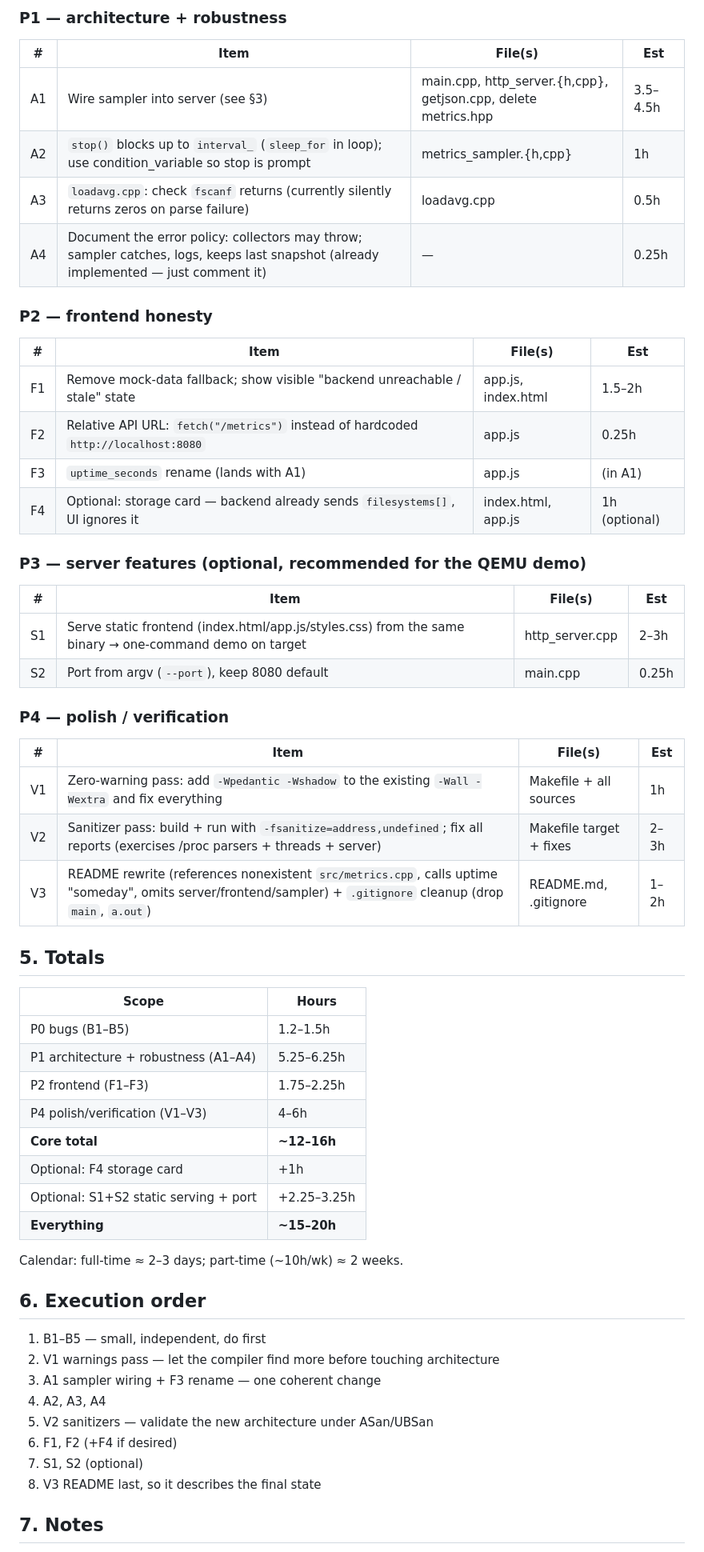
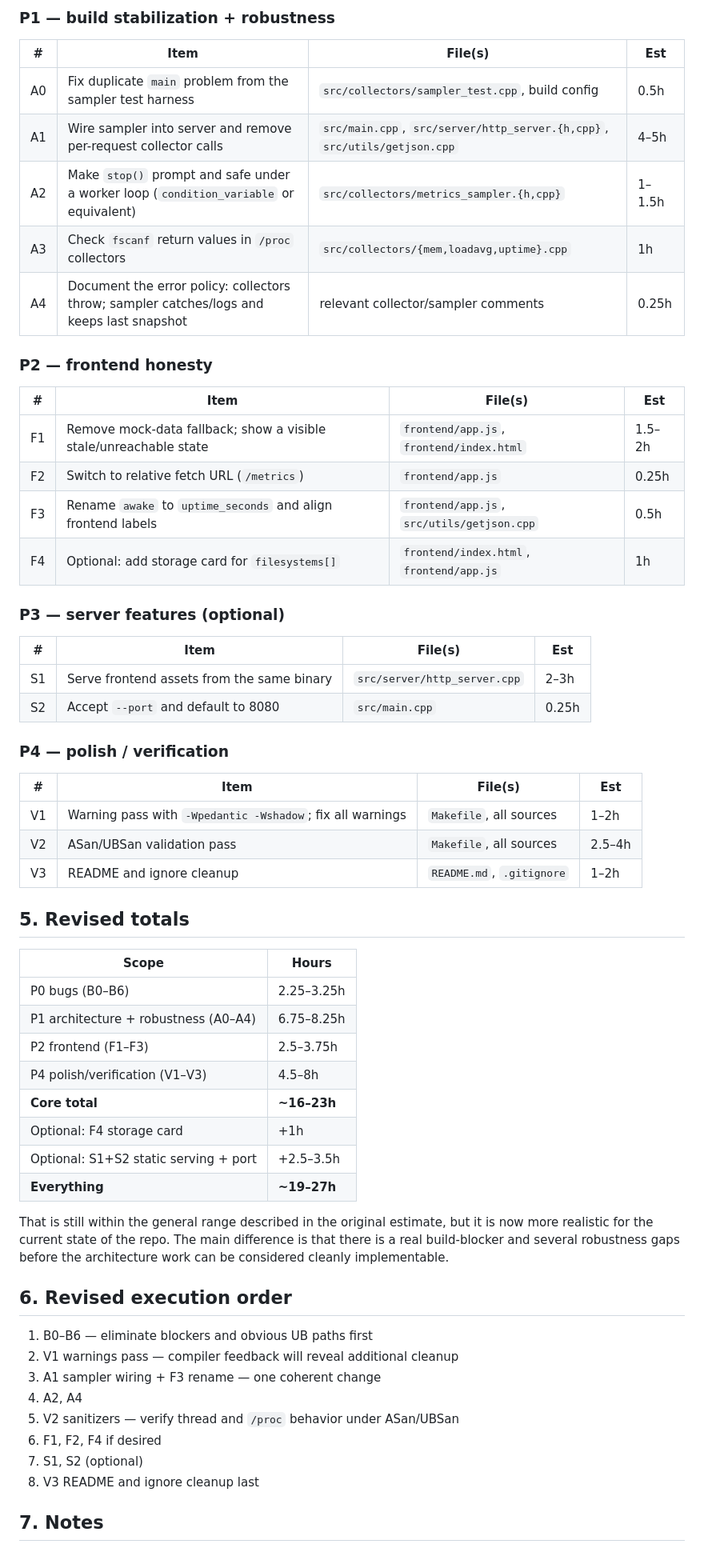
Before and after one commit to RedDeliciousApples/sysmon-proj, a Markdown page: ESTIMATE.md, the part around one of its changes. Shown at 80% size. GitHub-like rendering.

```diff
--- a/ESTIMATE.md
+++ b/ESTIMATE.md
@@ -55,58 +65,62 @@ Target architecture:
 
-### P1 — architecture + robustness
-| #  | Item                                                                                     | File(s)                                              | Est       |
-|----|------------------------------------------------------------------------------------------|------------------------------------------------------|-----------|
-| A1 | Wire sampler into server (see §3)                                                        | main.cpp, http_server.{h,cpp}, getjson.cpp, delete metrics.hpp | 3.5–4.5h |
-| A2 | `stop()` blocks up to `interval_` (`sleep_for` in loop); use condition_variable so stop is prompt | metrics_sampler.{h,cpp}                     | 1h        |
-| A3 | `loadavg.cpp`: check `fscanf` returns (currently silently returns zeros on parse failure) | loadavg.cpp                                          | 0.5h      |
-| A4 | Document the error policy: collectors may throw; sampler catches, logs, keeps last snapshot (already implemented — just comment it) | —    | 0.25h     |
+### P1 — build stabilization + robustness
+| #  | Item                                                                 | File(s) | Est |
+|----|-----------------------------------------------------------------------|---------|-----|
+| A0 | Fix duplicate `main` problem from the sampler test harness | `src/collectors/sampler_test.cpp`, build config | 0.5h |
+| A1 | Wire sampler into server and remove per-request collector calls | `src/main.cpp`, `src/server/http_server.{h,cpp}`, `src/utils/getjson.cpp` | 4–5h |
+| A2 | Make `stop()` prompt and safe under a worker loop (`condition_variable` or equivalent) | `src/collectors/metrics_sampler.{h,cpp}` | 1–1.5h |
+| A3 | Check `fscanf` return values in `/proc` collectors | `src/collectors/{mem,loadavg,uptime}.cpp` | 1h |
+| A4 | Document the error policy: collectors throw; sampler catches/logs and keeps last snapshot | relevant collector/sampler comments | 0.25h |
 
 ### P2 — frontend honesty
-| #  | Item                                                                 | File(s)            | Est       |
-|----|----------------------------------------------------------------------|--------------------|-----------|
-| F1 | Remove mock-data fallback; show visible "backend unreachable / stale" state | app.js, index.html | 1.5–2h |
-| F2 | Relative API URL: `fetch("/metrics")` instead of hardcoded `http://localhost:8080` | app.js       | 0.25h     |
-| F3 | `uptime_seconds` rename (lands with A1)                              | app.js             | (in A1)   |
-| F4 | Optional: storage card — backend already sends `filesystems[]`, UI ignores it | index.html, app.js | 1h (optional) |
+| #  | Item | File(s) | Est |
+|----|-------|---------|-----|
+| F1 | Remove mock-data fallback; show a visible stale/unreachable state | `frontend/app.js`, `frontend/index.html` | 1.5–2h |
+| F2 | Switch to relative fetch URL (`/metrics`) | `frontend/app.js` | 0.25h |
+| F3 | Rename `awake` to `uptime_seconds` and align frontend labels | `frontend/app.js`, `src/utils/getjson.cpp` | 0.5h |
+| F4 | Optional: add storage card for `filesystems[]` | `frontend/index.html`, `frontend/app.js` | 1h |
 
-### P3 — server features (optional, recommended for the QEMU demo)
-| #  | Item                                                                  | File(s)          | Est          |
-|----|-----------------------------------------------------------------------|------------------|--------------|
-| S1 | Serve static frontend (index.html/app.js/styles.css) from the same binary → one-command demo on target | http_server.cpp | 2–3h |
-| S2 | Port from argv (`--port`), keep 8080 default                          | main.cpp         | 0.25h        |
+### P3 — server features (optional)
+| #  | Item | File(s) | Est |
+|----|-------|---------|-----|
+| S1 | Serve frontend assets from the same binary | `src/server/http_server.cpp` | 2–3h |
+| S2 | Accept `--port` and default to 8080 | `src/main.cpp` | 0.25h |
 
 ### P4 — polish / verification
-| #  | Item                                                                                                   | File(s)              | Est       |
-|----|--------------------------------------------------------------------------------------------------------|----------------------|-----------|
-| V1 | Zero-warning pass: add `-Wpedantic -Wshadow` to the existing `-Wall -Wextra` and fix everything        | Makefile + all sources | 1h       |
-| V2 | Sanitizer pass: build + run with `-fsanitize=address,undefined`; fix all reports (exercises /proc parsers + threads + server) | Makefile target + fixes | 2–3h |
-| V3 | README rewrite (references nonexistent `src/metrics.cpp`, calls uptime "someday", omits server/frontend/sampler) + `.gitignore` cleanup (drop `main`, `a.out`) | README.md, .gitignore | 1–2h |
+| #  | Item | File(s) | Est |
+|----|-------|---------|-----|
+| V1 | Warning pass with `-Wpedantic -Wshadow`; fix all warnings | `Makefile`, all sources | 1–2h |
+| V2 | ASan/UBSan validation pass | `Makefile`, all sources | 2.5–4h |
+| V3 | README and ignore cleanup | `README.md`, `.gitignore` | 1–2h |
 
-## 5. Totals
+## 5. Revised totals
 
-| Scope                                    | Hours        |
-|------------------------------------------|--------------|
-| P0 bugs (B1–B5)                          | 1.2–1.5h     |
-| P1 architecture + robustness (A1–A4)     | 5.25–6.25h   |
-| P2 frontend (F1–F3)                      | 1.75–2.25h   |
-| P4 polish/verification (V1–V3)           | 4–6h         |
-| **Core total**                           | **~12–16h**  |
-| Optional: F4 storage card                | +1h          |
-| Optional: S1+S2 static serving + port    | +2.25–3.25h  |
-| **Everything**                           | **~15–20h**  |
+| Scope | Hours |
+|-------|-------|
+| P0 bugs (B0–B6) | 2.25–3.25h |
+| P1 architecture + robustness (A0–A4) | 6.75–8.25h |
+| P2 frontend (F1–F3) | 2.5–3.75h |
+| P4 polish/verification (V1–V3) | 4.5–8h |
+| **Core total** | **~16–23h** |
+| Optional: F4 storage card | +1h |
+| Optional: S1+S2 static serving + port | +2.5–3.5h |
+| **Everything** | **~19–27h** |
 
-Calendar: full-time ≈ 2–3 days; part-time (~10h/wk) ≈ 2 weeks.
+That is still within the general range described in the original estimate, but it is
+now more realistic for the current state of the repo. The main difference is that
+there is a real build-blocker and several robustness gaps before the architecture work
+can be considered cleanly implementable.
 
-## 6. Execution order
+## 6. Revised execution order
 
-1. B1–B5 — small, independent, do first
-2. V1 warnings pass — let the compiler find more before touching architecture
+1. B0–B6 — eliminate blockers and obvious UB paths first
+2. V1 warnings pass — compiler feedback will reveal additional cleanup
 3. A1 sampler wiring + F3 rename — one coherent change
-4. A2, A3, A4
-5. V2 sanitizers — validate the new architecture under ASan/UBSan
-6. F1, F2 (+F4 if desired)
+4. A2, A4
+5. V2 sanitizers — verify thread and `/proc` behavior under ASan/UBSan
+6. F1, F2, F4 if desired
 7. S1, S2 (optional)
-8. V3 README last, so it describes the final state
+8. V3 README and ignore cleanup last
 
 ## 7. Notes
 
```
Also changed, not shown: other parts of ESTIMATE.md (+57 -48 lines).
